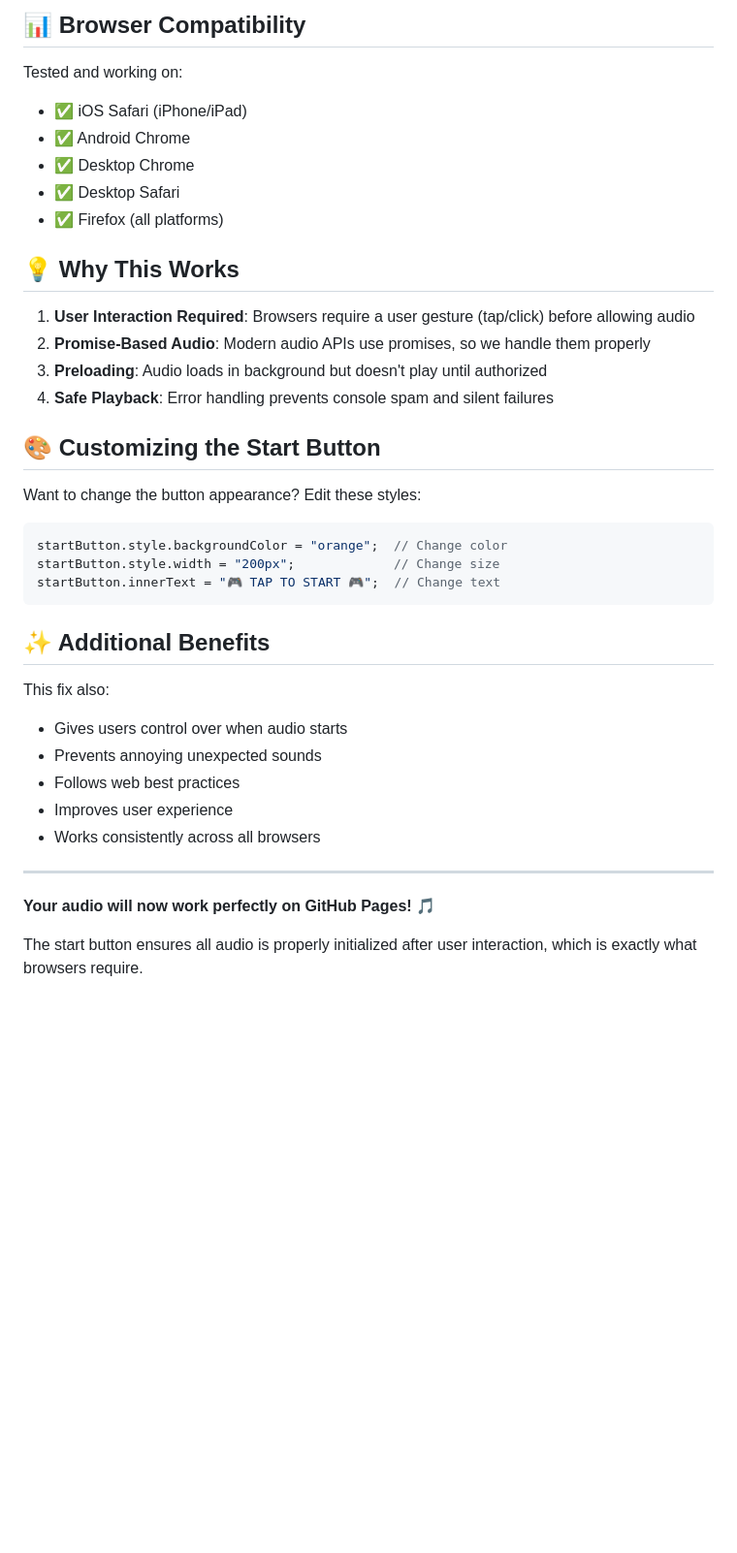
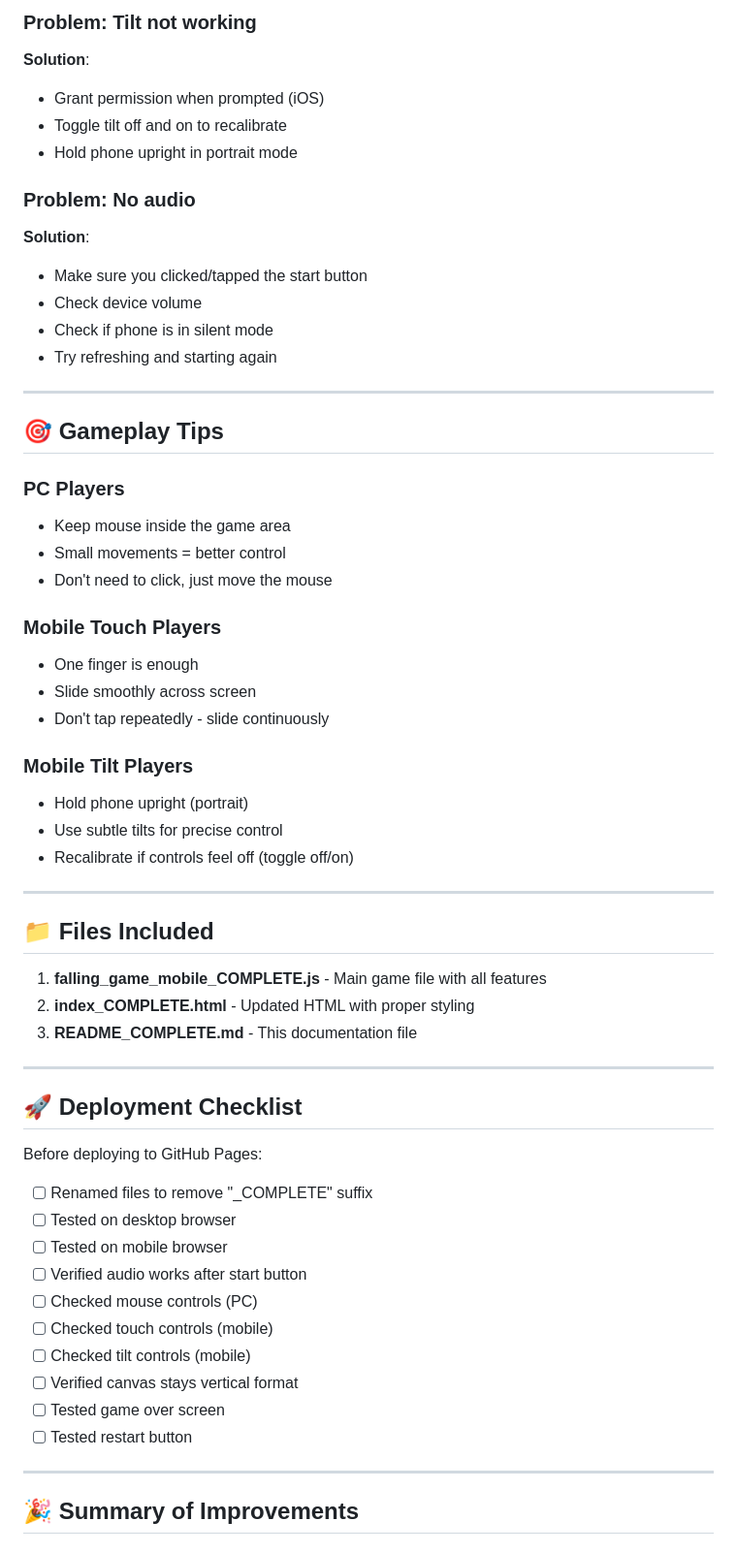
Before and after one commit to BHALEYART/burger_drop_mobile, a Markdown page: README.md, the part around one of its changes. Shown at 97% size. Drawn GitHub-style; blank space fills up the shorter version.

````diff
--- a/README.md
+++ b/README.md
@@ -128,41 +210,62 @@ Test on your phone:
 
-## 📊 Browser Compatibility
+### Problem: Tilt not working
+**Solution**:
+- Grant permission when prompted (iOS)
+- Toggle tilt off and on to recalibrate
+- Hold phone upright in portrait mode
 
-Tested and working on:
-- ✅ iOS Safari (iPhone/iPad)
-- ✅ Android Chrome
-- ✅ Desktop Chrome
-- ✅ Desktop Safari
-- ✅ Firefox (all platforms)
-
-## 💡 Why This Works
-
-1. **User Interaction Required**: Browsers require a user gesture (tap/click) before allowing audio
-2. **Promise-Based Audio**: Modern audio APIs use promises, so we handle them properly
-3. **Preloading**: Audio loads in background but doesn't play until authorized
-4. **Safe Playback**: Error handling prevents console spam and silent failures
-
-## 🎨 Customizing the Start Button
-
-Want to change the button appearance? Edit these styles:
-
-```javascript
-startButton.style.backgroundColor = "orange";  // Change color
-startButton.style.width = "200px";             // Change size
-startButton.innerText = "🎮 TAP TO START 🎮";  // Change text
-```
-
-## ✨ Additional Benefits
-
-This fix also:
-- Gives users control over when audio starts
-- Prevents annoying unexpected sounds
-- Follows web best practices
-- Improves user experience
-- Works consistently across all browsers
+### Problem: No audio
+**Solution**:
+- Make sure you clicked/tapped the start button
+- Check device volume
+- Check if phone is in silent mode
+- Try refreshing and starting again
 
 ---
 
-**Your audio will now work perfectly on GitHub Pages!** 🎵
+## 🎯 Gameplay Tips
 
-The start button ensures all audio is properly initialized after user interaction, which is exactly what browsers require.
+### PC Players
+- Keep mouse inside the game area
+- Small movements = better control
+- Don't need to click, just move the mouse
+
+### Mobile Touch Players
+- One finger is enough
+- Slide smoothly across screen
+- Don't tap repeatedly - slide continuously
+
+### Mobile Tilt Players
+- Hold phone upright (portrait)
+- Use subtle tilts for precise control
+- Recalibrate if controls feel off (toggle off/on)
+
+---
+
+## 📁 Files Included
+
+1. **falling_game_mobile_COMPLETE.js** - Main game file with all features
+2. **index_COMPLETE.html** - Updated HTML with proper styling
+3. **README_COMPLETE.md** - This documentation file
+
+---
+
+## 🚀 Deployment Checklist
+
+Before deploying to GitHub Pages:
+
+- [ ] Renamed files to remove "_COMPLETE" suffix
+- [ ] Tested on desktop browser
+- [ ] Tested on mobile browser
+- [ ] Verified audio works after start button
+- [ ] Checked mouse controls (PC)
+- [ ] Checked touch controls (mobile)
+- [ ] Checked tilt controls (mobile)
+- [ ] Verified canvas stays vertical format
+- [ ] Tested game over screen
+- [ ] Tested restart button
+
+---
+
+## 🎉 Summary of Improvements
+
````
Also changed, not shown: other parts of README.md (+218 -97 lines).
